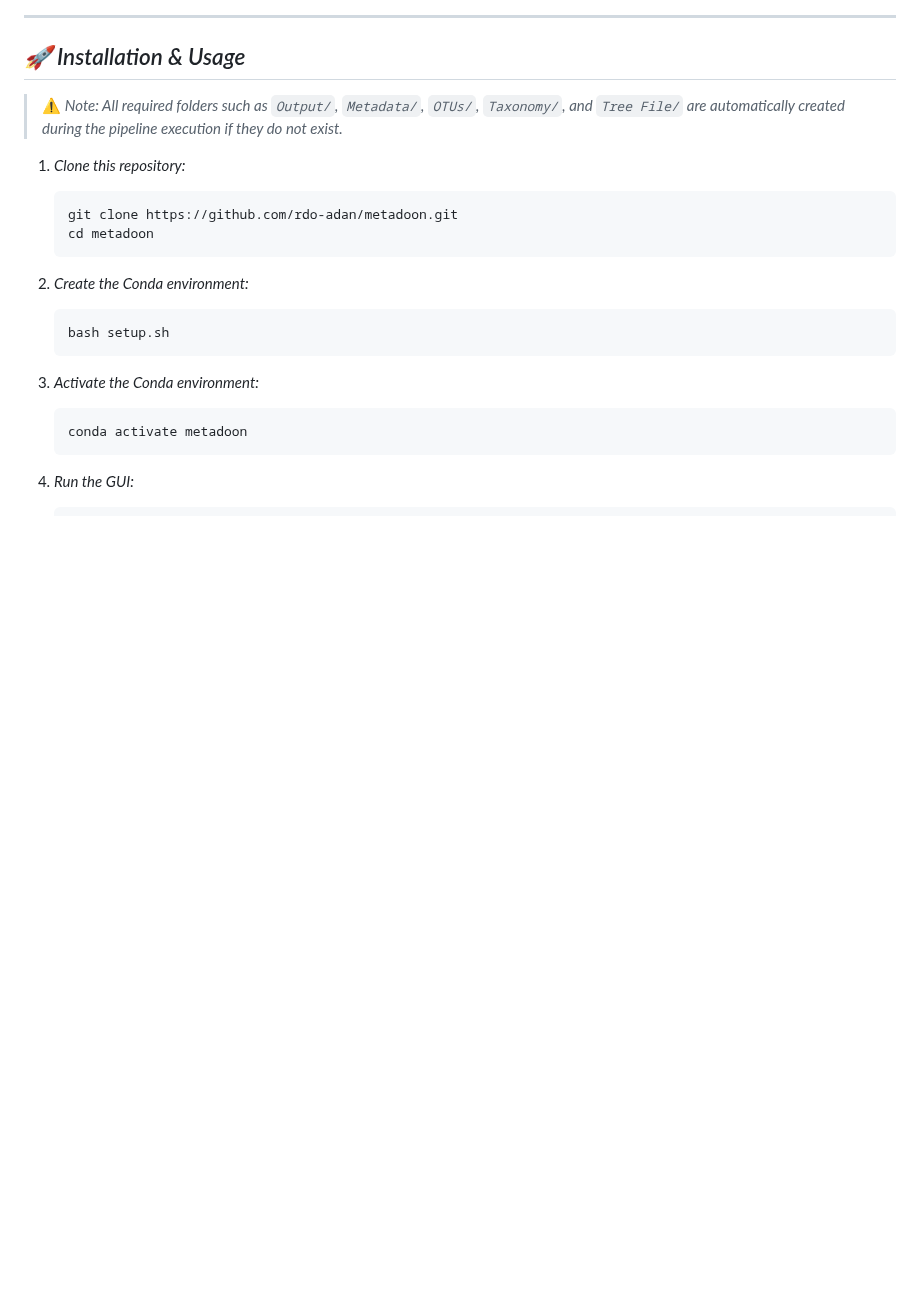
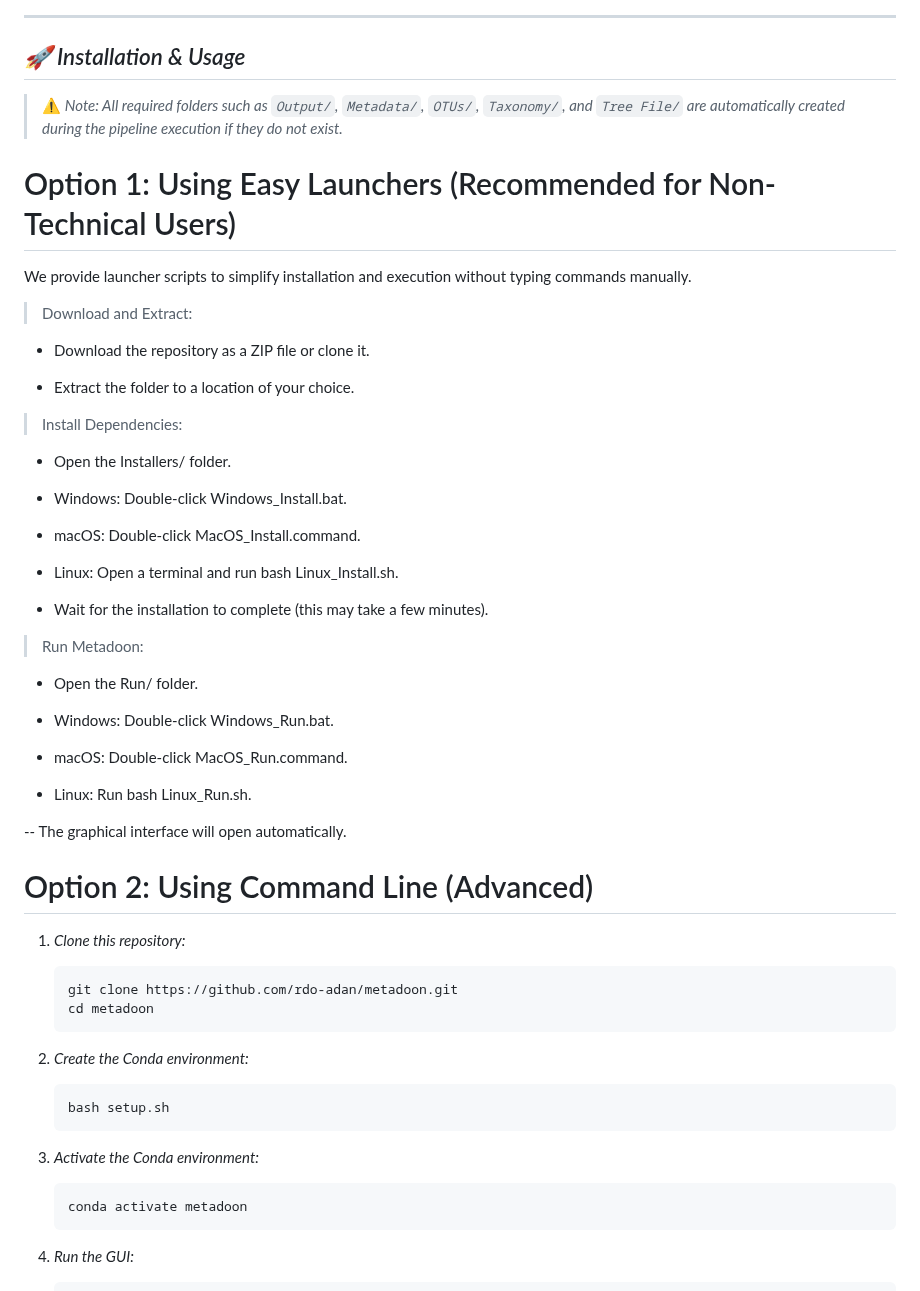
Before and after one commit to rdo-adan/Metadoon-Beta, a Markdown page: Readme.md, the part around one of its changes. GitHub-like rendering; blank space fills up the shorter version.

````diff
--- a/Readme.md
+++ b/Readme.md
@@ -81,6 +83,40 @@ devtools::install_github("microbiome/microbiome")
 
 > ⚠️ *Note: All required folders such as `Output/`, `Metadata/`, `OTUs/`, `Taxonomy/`, and `Tree File/` are automatically created during the pipeline execution if they do not exist.*
 
+# Option 1: Using Easy Launchers (Recommended for Non-Technical Users)
+We provide launcher scripts to simplify installation and execution without typing commands manually.
+
+> Download and Extract:
+
+- Download the repository as a ZIP file or clone it.
+
+- Extract the folder to a location of your choice.
+
+> Install Dependencies:
+
+- Open the Installers/ folder.
+
+- Windows: Double-click Windows_Install.bat.
+
+- macOS: Double-click MacOS_Install.command.
+
+- Linux: Open a terminal and run bash Linux_Install.sh.
+
+- Wait for the installation to complete (this may take a few minutes).
+
+> Run Metadoon:
+
+- Open the Run/ folder.
+
+- Windows: Double-click Windows_Run.bat.
+
+- macOS: Double-click MacOS_Run.command.
+
+- Linux: Run bash Linux_Run.sh.
+
+-- The graphical interface will open automatically.
+
+# Option 2: Using Command Line (Advanced)
 1. *Clone this repository:*
 
    ```bash
````
Also changed, not shown: other parts of Readme.md (+65 -29 lines).
